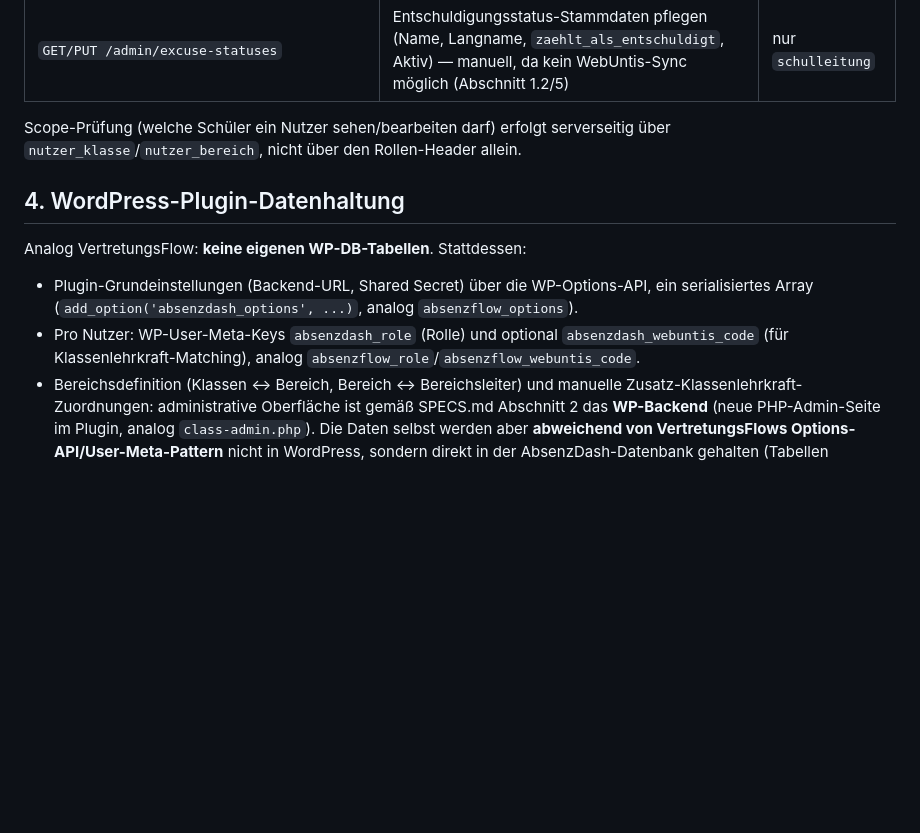
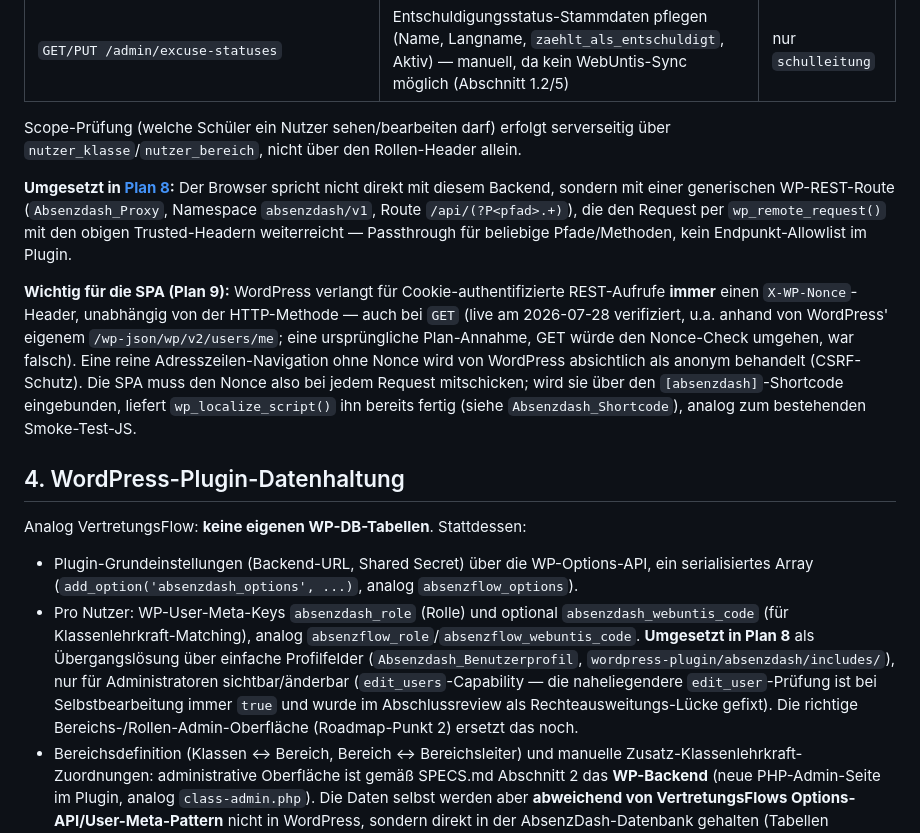
Before and after one commit to digitale-Schulverwaltung-BW/AbsenzDash, a Markdown page: TECH-SPEC.md, the part around the change. GitHub-like rendering; blank space fills up the shorter version.

Commit message:
docs: record Plan 8 WP-proxy facts in TECH-SPEC (nonce requirement, capability fix)
Documents the implemented reverse-proxy REST route and the WordPress
REST-nonce-required-even-on-GET fact discovered during live verification,
so Plan 9 (SPA) doesn't have to rediscover it.

```diff
--- a/TECH-SPEC.md
+++ b/TECH-SPEC.md
@@ -141,11 +141,15 @@ Backend: `get_wordpress_proxy_user()`-Äquivalent macht Get-or-Create/Update auf
 
 Scope-Prüfung (welche Schüler ein Nutzer sehen/bearbeiten darf) erfolgt serverseitig über `nutzer_klasse`/`nutzer_bereich`, nicht über den Rollen-Header allein.
 
+**Umgesetzt in [Plan 8](docs/superpowers/plans/2026-07-27-wordpress-plugin-proxy.md):** Der Browser spricht nicht direkt mit diesem Backend, sondern mit einer generischen WP-REST-Route (`Absenzdash_Proxy`, Namespace `absenzdash/v1`, Route `/api/(?P<pfad>.+)`), die den Request per `wp_remote_request()` mit den obigen Trusted-Headern weiterreicht — Passthrough für beliebige Pfade/Methoden, kein Endpunkt-Allowlist im Plugin.
+
+**Wichtig für die SPA (Plan 9):** WordPress verlangt für Cookie-authentifizierte REST-Aufrufe **immer** einen `X-WP-Nonce`-Header, unabhängig von der HTTP-Methode — auch bei `GET` (live am 2026-07-28 verifiziert, u.a. anhand von WordPress' eigenem `/wp-json/wp/v2/users/me`; eine ursprüngliche Plan-Annahme, GET würde den Nonce-Check umgehen, war falsch). Eine reine Adresszeilen-Navigation ohne Nonce wird von WordPress absichtlich als anonym behandelt (CSRF-Schutz). Die SPA muss den Nonce also bei jedem Request mitschicken; wird sie über den `[absenzdash]`-Shortcode eingebunden, liefert `wp_localize_script()` ihn bereits fertig (siehe `Absenzdash_Shortcode`), analog zum bestehenden Smoke-Test-JS.
+
 ## 4. WordPress-Plugin-Datenhaltung
 
 Analog VertretungsFlow: **keine eigenen WP-DB-Tabellen**. Stattdessen:
 - Plugin-Grundeinstellungen (Backend-URL, Shared Secret) über die WP-Options-API, ein serialisiertes Array (`add_option('absenzdash_options', ...)`, analog `absenzflow_options`).
-- Pro Nutzer: WP-User-Meta-Keys `absenzdash_role` (Rolle) und optional `absenzdash_webuntis_code` (für Klassenlehrkraft-Matching), analog `absenzflow_role`/`absenzflow_webuntis_code`.
+- Pro Nutzer: WP-User-Meta-Keys `absenzdash_role` (Rolle) und optional `absenzdash_webuntis_code` (für Klassenlehrkraft-Matching), analog `absenzflow_role`/`absenzflow_webuntis_code`. **Umgesetzt in Plan 8** als Übergangslösung über einfache Profilfelder (`Absenzdash_Benutzerprofil`, `wordpress-plugin/absenzdash/includes/`), nur für Administratoren sichtbar/änderbar (`edit_users`-Capability — die naheliegendere `edit_user`-Prüfung ist bei Selbstbearbeitung immer `true` und wurde im Abschlussreview als Rechteausweitungs-Lücke gefixt). Die richtige Bereichs-/Rollen-Admin-Oberfläche (Roadmap-Punkt 2) ersetzt das noch.
 - Bereichsdefinition (Klassen ↔ Bereich, Bereich ↔ Bereichsleiter) und manuelle Zusatz-Klassenlehrkraft-Zuordnungen: administrative Oberfläche ist gemäß SPECS.md Abschnitt 2 das **WP-Backend** (neue PHP-Admin-Seite im Plugin, analog `class-admin.php`). Die Daten selbst werden aber **abweichend von VertretungsFlows Options-API/User-Meta-Pattern** nicht in WordPress, sondern direkt in der AbsenzDash-Datenbank gehalten (Tabellen `bereich`, `bereich_klasse`, `nutzer_klasse` mit `quelle='manuell'`, siehe Abschnitt 2): Diese WP-Admin-Seite ruft dafür lesend/schreibend die AbsenzDash-Backend-API auf (Abschnitt 3), statt eigene WP-Optionen/-Postmeta zu pflegen — sinnvoll, weil die Daten ohnehin relational mit `klasse`/`schueler` verknüpft sind und sonst dupliziert werden müssten. Fachliche Konfiguration (Schwellwerte, Maßnahmen-Katalog, Sync-Intervall) bleibt wie in SPECS.md Abschnitt 2/3 festgelegt ausschließlich im Dashboard-Admin-Bereich (SPA), nicht im WP-Backend.
 
 ## 5. WebUntis-Spike: Ergebnisse
```
